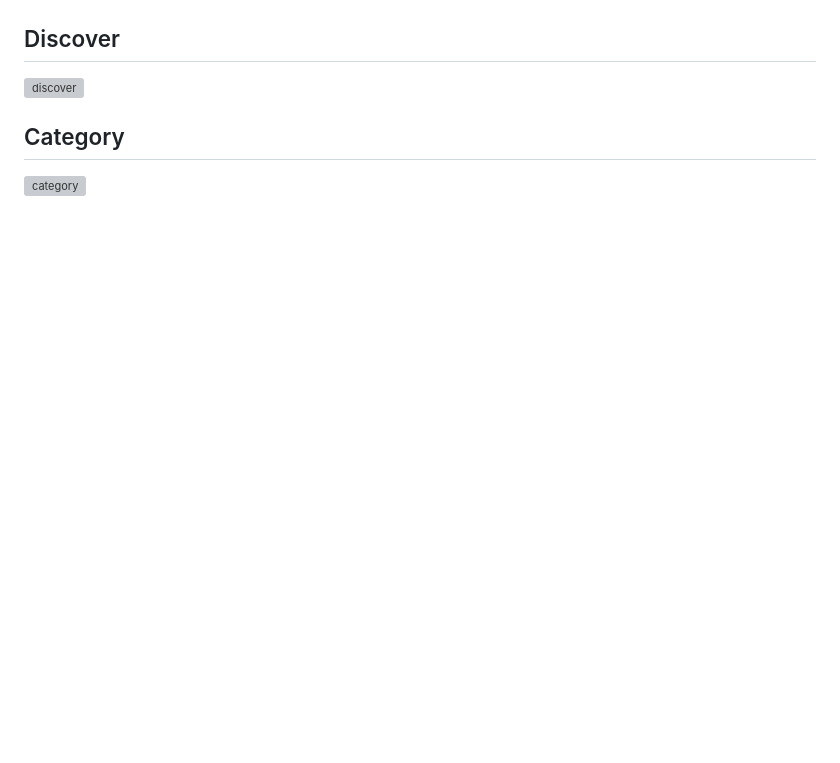
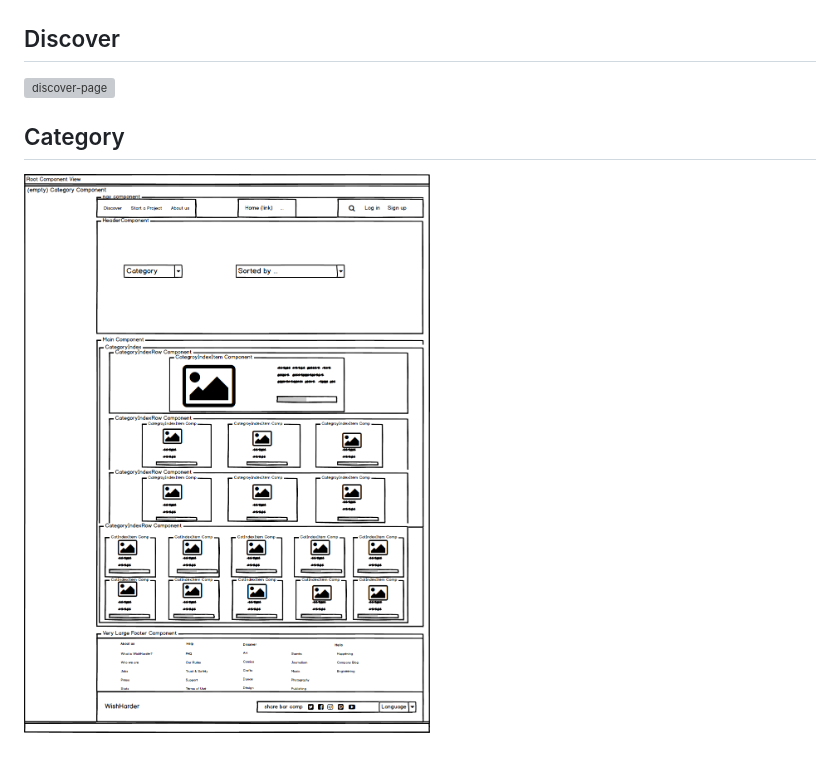
Before and after one commit to mbr84/WishHarder, a Markdown page: docs/views.md, the part around the change. Drawn GitHub-style; pictures changed too: docs/wireframes/category_page.png (added); blank space fills up the shorter version; grey boxes are pictures that could not be loaded.

Commit message:
final wf commit

```diff
--- a/docs/views.md
+++ b/docs/views.md
@@ -16,15 +16,15 @@
 ![backing-component]
 
 ## Discover
-![discover]
+![discover-page]
 
 ## Category
-![category]
+![category-page]
 
 [new-user]: ./wireframes/new_user.png
 [new-session]: ./wireframes/new_session.png
 [project]: ./wireframes/project.png
 [search]: ./wireframes/search.png
 [backing-component]: ./wireframes/backing_component.png
-[discover]: ./wireframes/discover.png
-[category]: ./wireframes/category.png
+[discover-page]: ./wireframes/discover-page.png
+[category-page]: ./wireframes/category_page.png
```
Also changed, not shown: docs/wireframes/discover_page.png (added), 1 other file.
